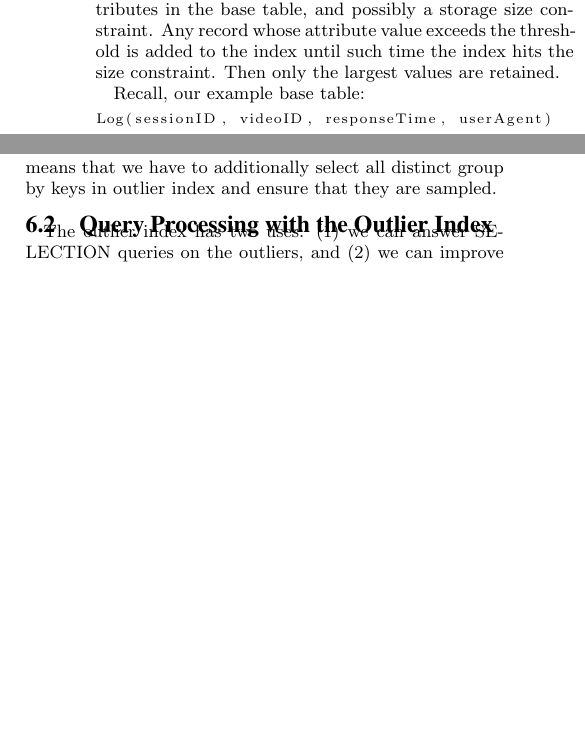
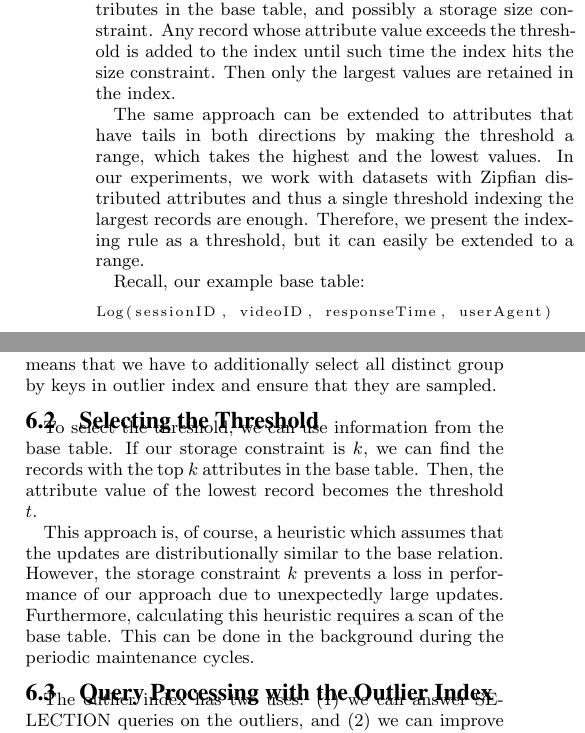
Before and after one commit to sjyk/sampleclean-matview, a LaTeX paper (outline.tex, which reads outlier.tex): two parts of the columns of page 6 of 11, joined at a grey line, cut so that both start at the same text, the shorter picture padded with empty space. Compiled offline with pdfLaTeX.

Commit message:
Updated with heuristic

```diff
--- a/outlier.tex
+++ b/outlier.tex
@@ -25,7 +25,12 @@ a single pass of the updates, (2) outliers must be indexed from the base relatio
 
 Our solution is a set of user specified thresholds on attributes in the base table, and possibly a storage size constraint.
 Any record whose attribute value exceeds the threshold is added to the index until such time the index hits the size constraint.
-Then only the largest values are retained.
+Then only the largest values are retained in the index.
+
+The same approach can be extended to attributes that have tails in both directions by making the threshold a range, which takes the highest and the lowest
+values.
+In our experiments, we work with datasets with Zipfian distributed attributes and thus a single threshold indexing the largest records are enough.
+Therefore, we present the indexing rule as a threshold, but it can easily be extended to a range.
 
 Recall, our example base table:
 \begin{lstlisting}
@@ -62,6 +67,17 @@ correction estimates.
 For aggregation views, at sample creation time, we must ensure that all rows in the materialized view that are derived from a record in the outlier index are added to the view.
 This means that we have to additionally select all distinct group by keys in outlier index and ensure that they are sampled.
 
+\subsection{Selecting the Threshold}
+To select the threshold, we can use information from the base table.
+If our storage constraint is $k$, we can find the records with the top $k$ attributes in the base table.
+Then, the attribute value of the lowest record becomes the threshold $t$.
+
+This approach is, of course, a heuristic which assumes that the updates are distributionally similar to the
+base relation.
+However, the storage constraint $k$ prevents a loss in performance of our approach due to unexpectedly large updates.
+Furthermore, calculating this heuristic requires a scan of the base table.
+This can be done in the background during the periodic maintenance cycles.
+
 \subsection{Query Processing with the Outlier Index}
 The outlier index has two uses: (1) we can answer SELECTION queries on the outliers,
 and (2) we can improve the accuracy of our AGGREGATION queries.
```
